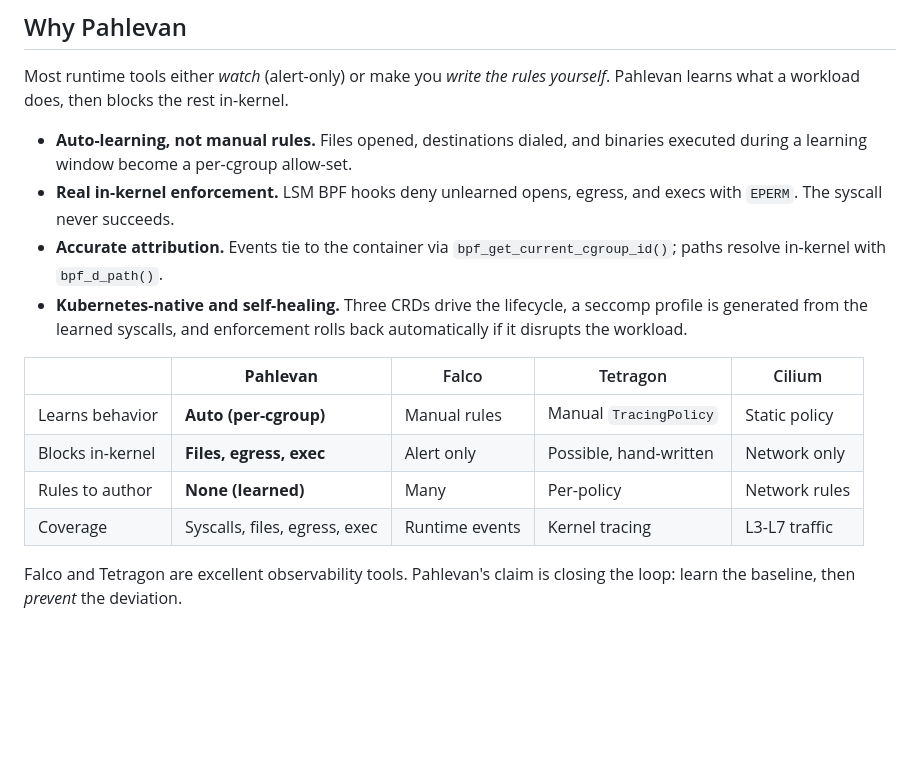
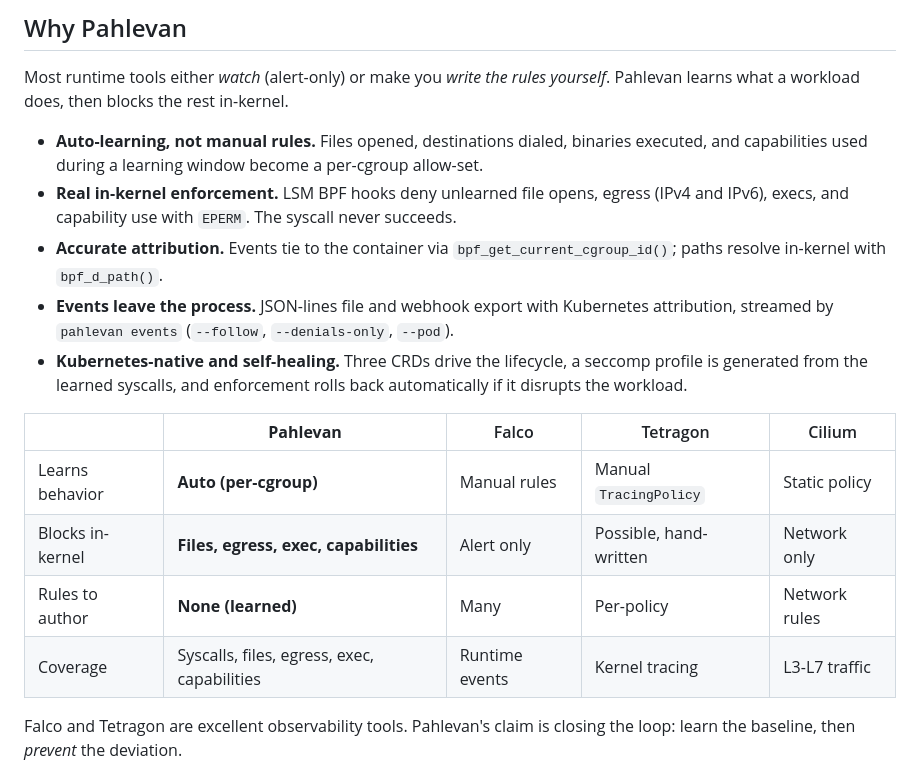
Before and after one commit to obsernetics/pahlevan, a Markdown page: README.md, the part around the change. Drawn GitHub-style; blank space fills up the shorter version.

Commit message:
docs: README reflects capability enforcement, IPv6 egress, and event export
The feature bullets and the competitor table predated the capability LSM
hook, the IPv6 egress fix, and the export/events work, so the README
undersold what the agent actually enforces.

Signed-off-by: Reza <ghanbari.reza94@gmail.com>

```diff
--- a/README.md
+++ b/README.md
@@ -28,17 +28,18 @@ Self-learning workload baselines, enforced <i>in-kernel</i> - no hand-written ru
 Most runtime tools either *watch* (alert-only) or make you *write the rules yourself*.
 Pahlevan learns what a workload does, then blocks the rest in-kernel.
 
-- **Auto-learning, not manual rules.** Files opened, destinations dialed, and binaries executed during a learning window become a per-cgroup allow-set.
-- **Real in-kernel enforcement.** LSM BPF hooks deny unlearned opens, egress, and execs with `EPERM`. The syscall never succeeds.
+- **Auto-learning, not manual rules.** Files opened, destinations dialed, binaries executed, and capabilities used during a learning window become a per-cgroup allow-set.
+- **Real in-kernel enforcement.** LSM BPF hooks deny unlearned file opens, egress (IPv4 and IPv6), execs, and capability use with `EPERM`. The syscall never succeeds.
 - **Accurate attribution.** Events tie to the container via `bpf_get_current_cgroup_id()`; paths resolve in-kernel with `bpf_d_path()`.
+- **Events leave the process.** JSON-lines file and webhook export with Kubernetes attribution, streamed by `pahlevan events` (`--follow`, `--denials-only`, `--pod`).
 - **Kubernetes-native and self-healing.** Three CRDs drive the lifecycle, a seccomp profile is generated from the learned syscalls, and enforcement rolls back automatically if it disrupts the workload.
 
 | | **Pahlevan** | Falco | Tetragon | Cilium |
 | --- | --- | --- | --- | --- |
 | Learns behavior | **Auto (per-cgroup)** | Manual rules | Manual `TracingPolicy` | Static policy |
-| Blocks in-kernel | **Files, egress, exec** | Alert only | Possible, hand-written | Network only |
+| Blocks in-kernel | **Files, egress, exec, capabilities** | Alert only | Possible, hand-written | Network only |
 | Rules to author | **None (learned)** | Many | Per-policy | Network rules |
-| Coverage | Syscalls, files, egress, exec | Runtime events | Kernel tracing | L3-L7 traffic |
+| Coverage | Syscalls, files, egress, exec, capabilities | Runtime events | Kernel tracing | L3-L7 traffic |
 
 Falco and Tetragon are excellent observability tools. Pahlevan's claim is closing the
 loop: learn the baseline, then *prevent* the deviation.
```
